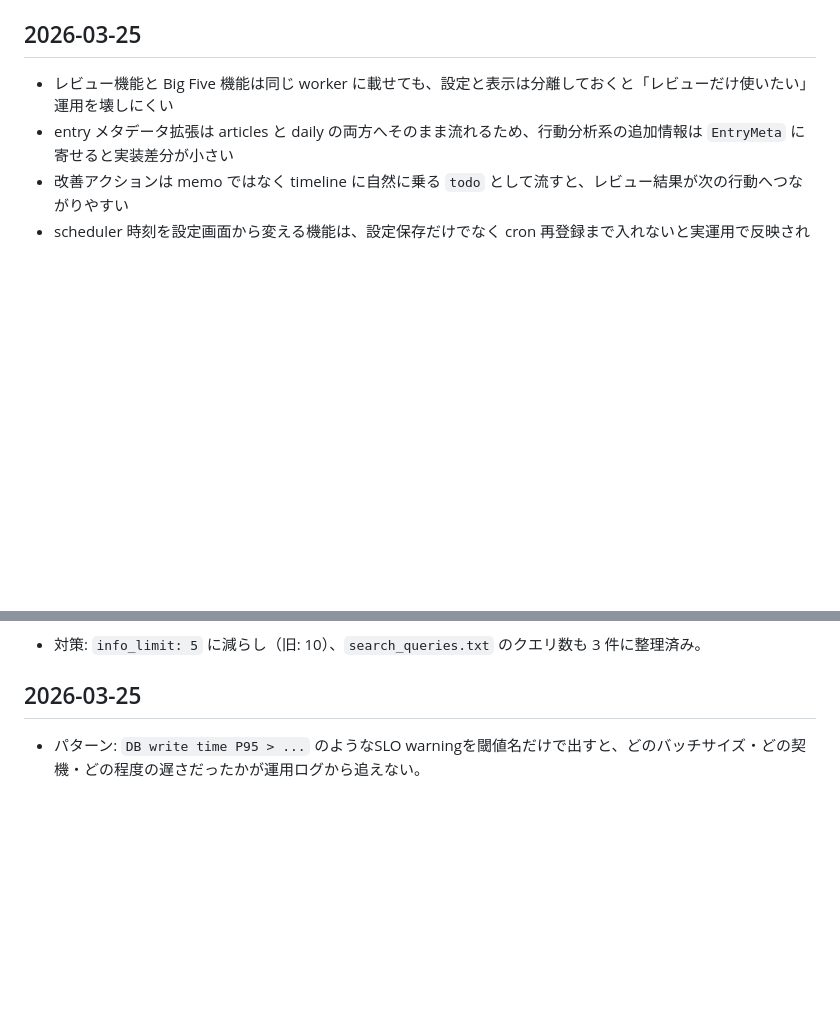
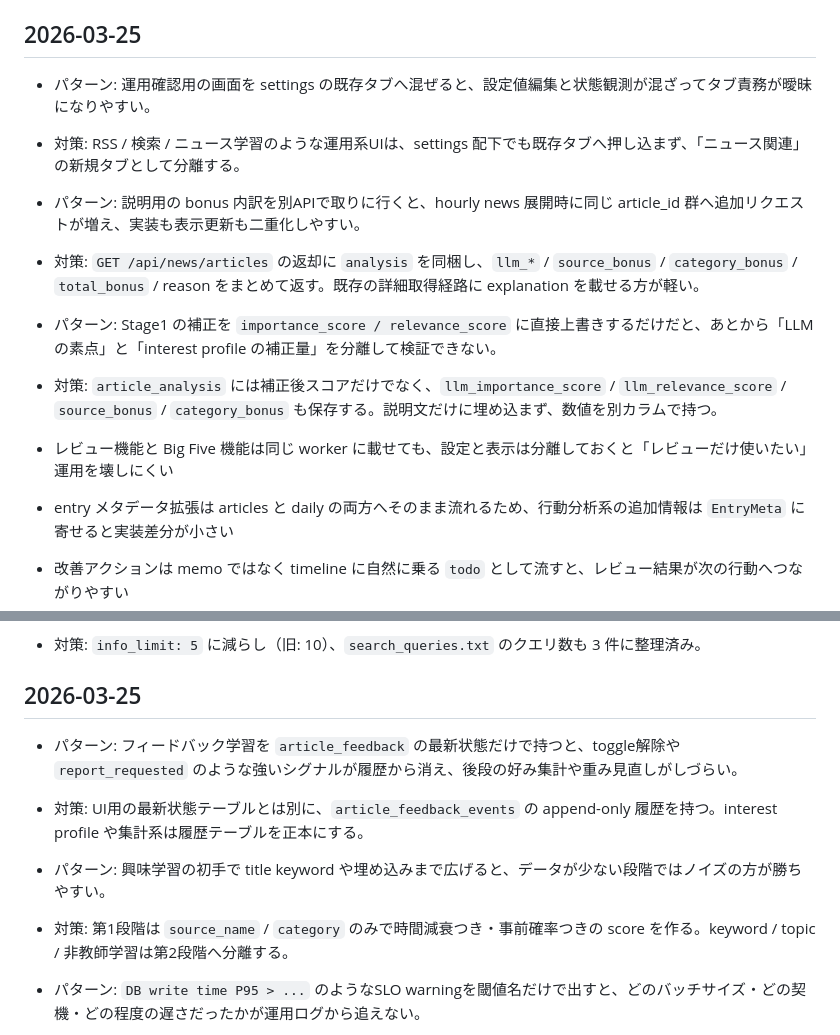
Before and after one commit to NewAITees/AIBackgroundWorker, a Markdown page: tasks/lessons.md, 2 parts joined by grey strips. GitHub-like rendering; blank space fills up the shorter version.

```diff
--- a/tasks/lessons.md
+++ b/tasks/lessons.md
@@ -5,6 +5,15 @@
 - 同じ失敗を繰り返さないための知見をまとめる
 
 ## 2026-03-25
+- パターン: 運用確認用の画面を settings の既存タブへ混ぜると、設定値編集と状態観測が混ざってタブ責務が曖昧になりやすい。
+- 対策: RSS / 検索 / ニュース学習のような運用系UIは、settings 配下でも既存タブへ押し込まず、「ニュース関連」の新規タブとして分離する。
+
+- パターン: 説明用の bonus 内訳を別APIで取りに行くと、hourly news 展開時に同じ article_id 群へ追加リクエストが増え、実装も表示更新も二重化しやすい。
+- 対策: `GET /api/news/articles` の返却に `analysis` を同梱し、`llm_*` / `source_bonus` / `category_bonus` / `total_bonus` / reason をまとめて返す。既存の詳細取得経路に explanation を載せる方が軽い。
+
+- パターン: Stage1 の補正を `importance_score / relevance_score` に直接上書きするだけだと、あとから「LLMの素点」と「interest profile の補正量」を分離して検証できない。
+- 対策: `article_analysis` には補正後スコアだけでなく、`llm_importance_score` / `llm_relevance_score` / `source_bonus` / `category_bonus` も保存する。説明文だけに埋め込まず、数値を別カラムで持つ。
+
 - レビュー機能と Big Five 機能は同じ worker に載せても、設定と表示は分離しておくと「レビューだけ使いたい」運用を壊しにくい
 - entry メタデータ拡張は articles と daily の両方へそのまま流れるため、行動分析系の追加情報は `EntryMeta` に寄せると実装差分が小さい
 - 改善アクションは memo ではなく timeline に自然に乗る `todo` として流すと、レビュー結果が次の行動へつながりやすい
@@ -47,6 +56,12 @@
 - 対策: `info_limit: 5` に減らし（旧: 10）、`search_queries.txt` のクエリ数も 3 件に整理済み。
 
 ## 2026-03-25
+- パターン: フィードバック学習を `article_feedback` の最新状態だけで持つと、toggle解除や `report_requested` のような強いシグナルが履歴から消え、後段の好み集計や重み見直しがしづらい。
+- 対策: UI用の最新状態テーブルとは別に、`article_feedback_events` の append-only 履歴を持つ。interest profile や集計系は履歴テーブルを正本にする。
+
+- パターン: 興味学習の初手で title keyword や埋め込みまで広げると、データが少ない段階ではノイズの方が勝ちやすい。
+- 対策: 第1段階は `source_name` / `category` のみで時間減衰つき・事前確率つきの score を作る。keyword / topic / 非教師学習は第2段階へ分離する。
+
 - パターン: `DB write time P95 > ...` のようなSLO warningを閾値名だけで出すと、どのバッチサイズ・どの契機・どの程度の遅さだったかが運用ログから追えない。
 - 対策: SLO warning には `db_write_time_p95` の実測値に加え、直近の遅い書き込みサンプル（`batch_size` / `trigger` / `queue_depth`）を含める。SQLite 競合の可能性がある経路では lock retry も warning 出力する。
 
```
Also changed, not shown: tasks/todo.md (+43 -8 lines).
